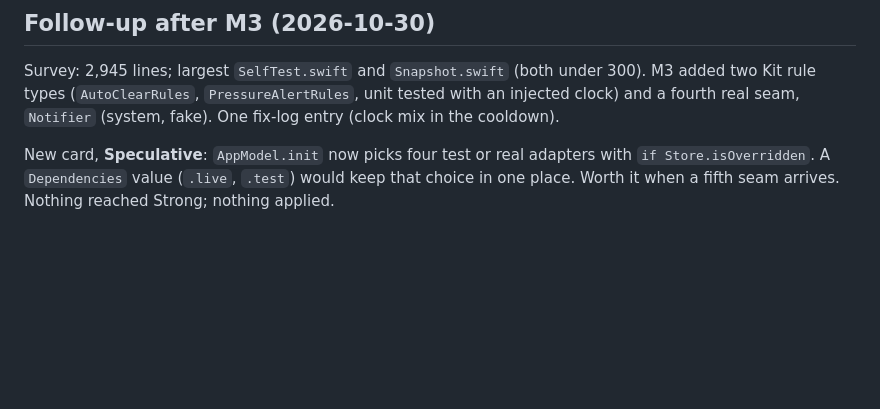
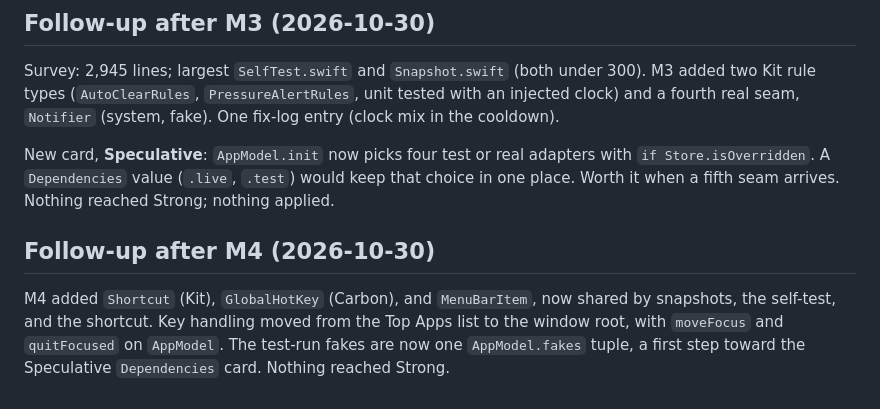
Before and after one commit to Mangocorporation/MangoMemory, a Markdown page: docs/architecture-review-2026-10-29.md, the part around the change. Rendered like a GitHub page; blank space fills up the shorter version.

Commit message:
Note the M4 check-in

```diff
--- a/docs/architecture-review-2026-10-29.md
+++ b/docs/architecture-review-2026-10-29.md
@@ -77,3 +77,11 @@ New card, **Speculative**: `AppModel.init` now picks four test or real
 adapters with `if Store.isOverridden`. A `Dependencies` value (`.live`,
 `.test`) would keep that choice in one place. Worth it when a fifth seam
 arrives. Nothing reached Strong; nothing applied.
+
+## Follow-up after M4 (2026-10-30)
+
+M4 added `Shortcut` (Kit), `GlobalHotKey` (Carbon), and `MenuBarItem`, now
+shared by snapshots, the self-test, and the shortcut. Key handling moved from
+the Top Apps list to the window root, with `moveFocus` and `quitFocused` on
+`AppModel`. The test-run fakes are now one `AppModel.fakes` tuple, a first
+step toward the Speculative `Dependencies` card. Nothing reached Strong.
```
